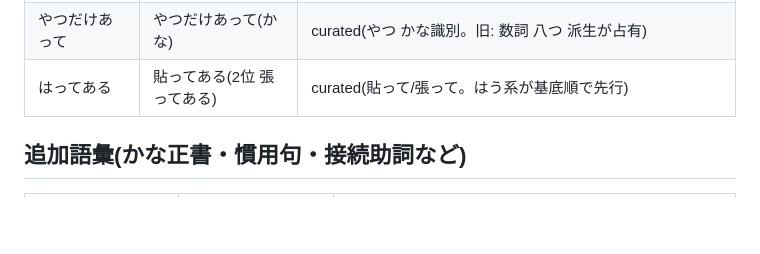
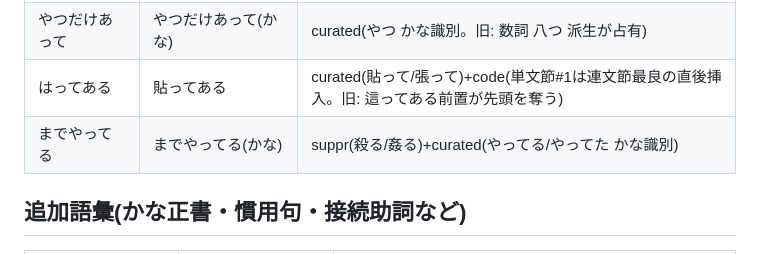
Before and after one commit to KusakabeYouichi/ecritu, a Markdown page: tools/conversion_regression_checklist.md, the part around the change. GitHub-like rendering; blank space fills up the shorter version.

Commit message:
docs(tools): 回帰チェックリストに はってある(マージ修正)/までやってる を反映
Co-Authored-By: Claude Opus 4.8 (1M context) <noreply@anthropic.com>

```diff
--- a/tools/conversion_regression_checklist.md
+++ b/tools/conversion_regression_checklist.md
@@ -70,7 +70,8 @@ rule=活用規則, code=連文節/ランキングのコード側ロジック。
 | ししょうに | 師匠に | seed(ししょう=[師匠,支障]。word_costsで師匠が6番手) |
 | うってしまって | 打ってしまって(2位 売ってしまって) | curated(打って/売って。うる系が派生順で沈む) |
 | やつだけあって | やつだけあって(かな) | curated(やつ かな識別。旧: 数詞 八つ 派生が占有) |
-| はってある | 貼ってある(2位 張ってある) | curated(貼って/張って。はう系が基底順で先行) |
+| はってある | 貼ってある | curated(貼って/張って)+code(単文節#1は連文節最良の直後挿入。旧: 這ってある前置が先頭を奪う) |
+| までやってる | までやってる(かな) | suppr(殺る/姦る)+curated(やってる/やってた かな識別) |
 
 ## 追加語彙(かな正書・慣用句・接続助詞など)
 | 読み | 期待第1候補 | 依存 |
```
